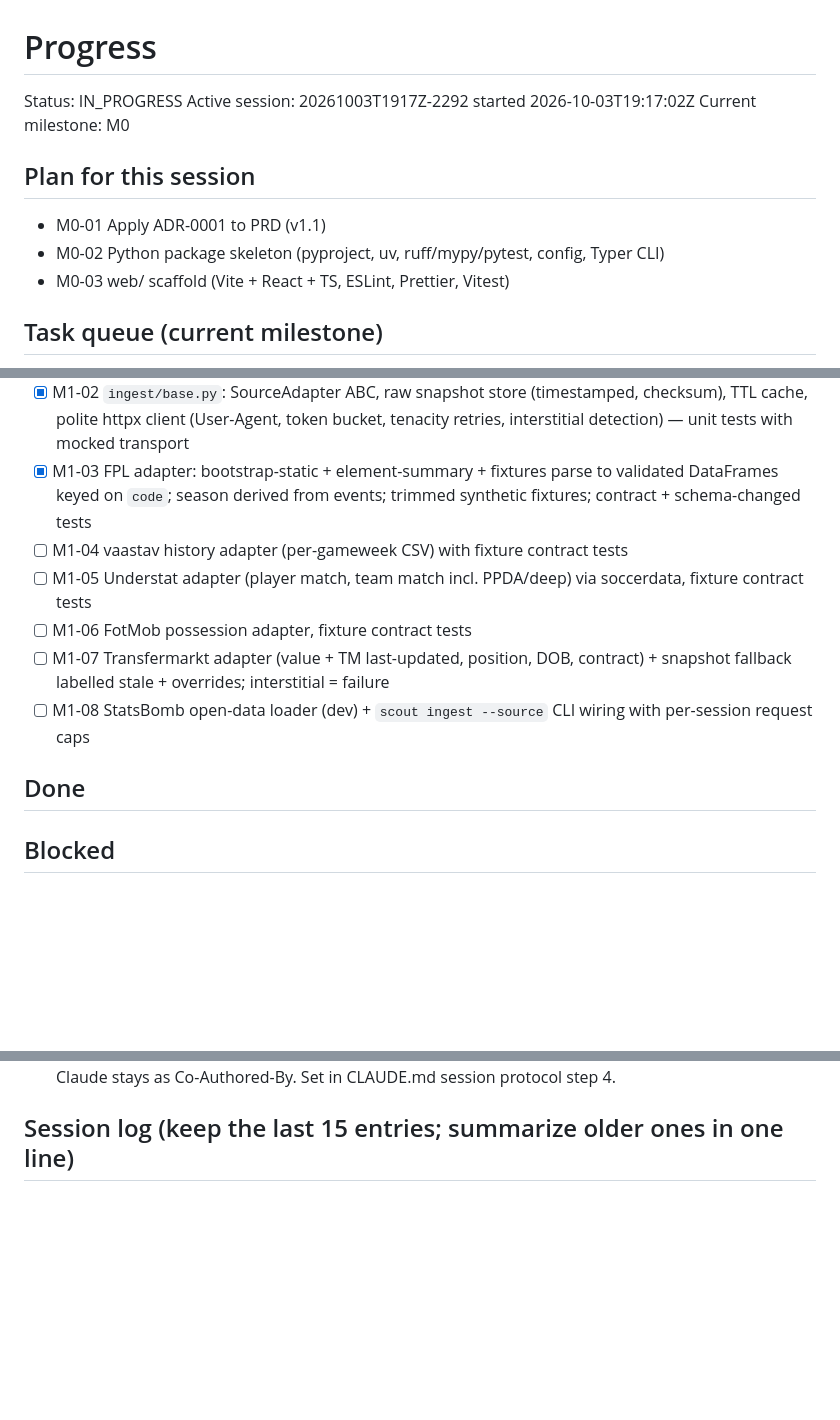
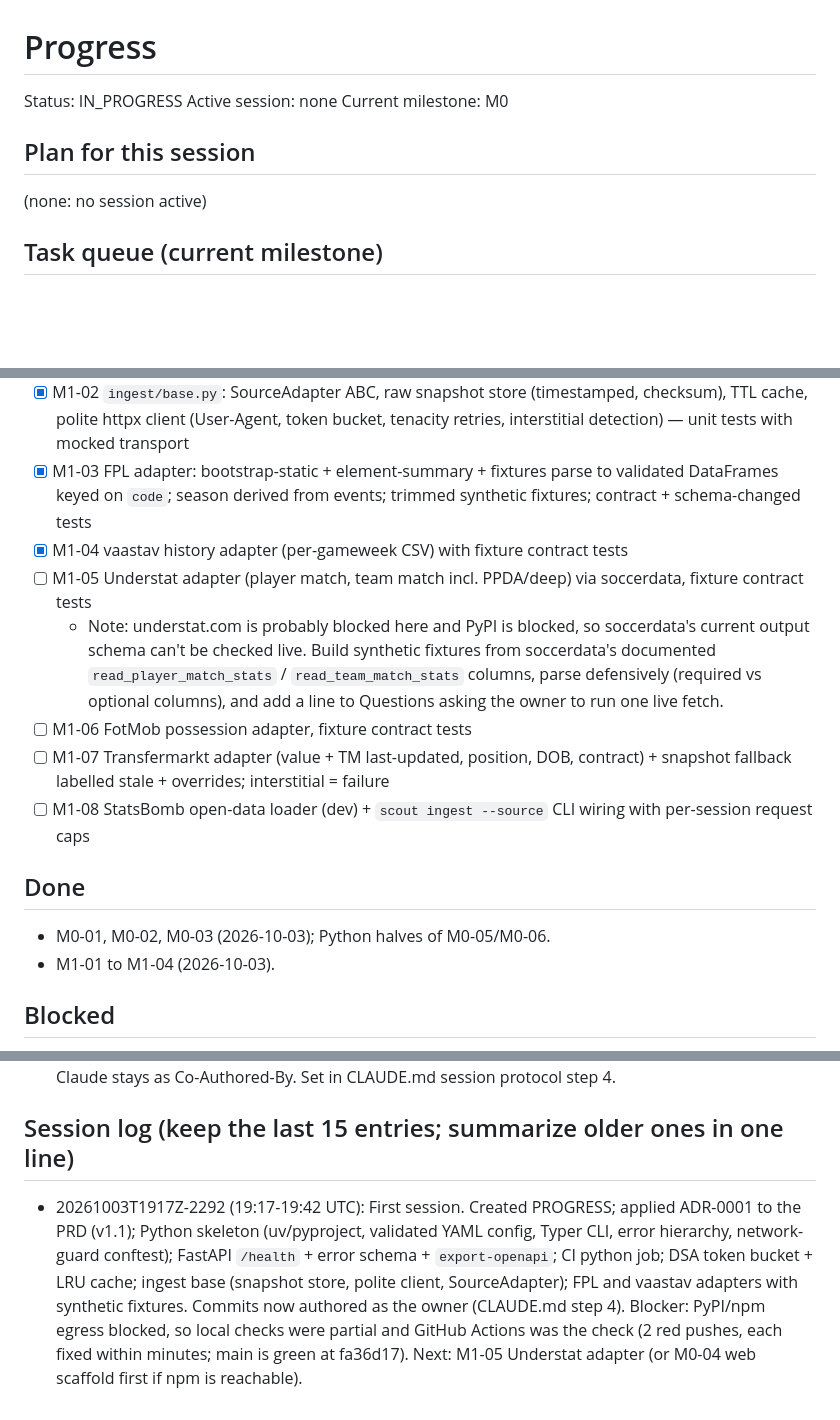
Before and after one commit to yengnongxiong/pl-scout-engine, a Markdown page: docs/PROGRESS.md, 3 parts joined by grey strips. Rendered like a GitHub page; blank space fills up the shorter version.

Commit message:
docs(progress): end session 20261003T1917Z-2292
Co-Authored-By: Claude Opus 5.5 <noreply@anthropic.com>
Claude-Session: https://claude.ai/code/session_01Wi9QVi2V29zM7Lpzc8biDd

```diff
--- a/docs/PROGRESS.md
+++ b/docs/PROGRESS.md
@@ -1,12 +1,10 @@
 # Progress
 Status: IN_PROGRESS            <!-- IN_PROGRESS or COMPLETE -->
-Active session: 20261003T1917Z-2292 started 2026-10-03T19:17:02Z
+Active session: none
 Current milestone: M0
 
 ## Plan for this session
-- M0-01 Apply ADR-0001 to PRD (v1.1)
-- M0-02 Python package skeleton (pyproject, uv, ruff/mypy/pytest, config, Typer CLI)
-- M0-03 web/ scaffold (Vite + React + TS, ESLint, Prettier, Vitest)
+(none: no session active)
 
 ## Task queue (current milestone)
 - [x] M0-01 Apply ADR-0001 edits to PRD, bump to v1.1 + changelog — PRD diff matches ADR list
@@ -23,13 +21,16 @@ Current milestone: M0
 - [x] M1-01 `dsa/token_bucket.py` + `dsa/lru_cache.py` with complexity docstrings and reference tests — pytest passes
 - [x] M1-02 `ingest/base.py`: SourceAdapter ABC, raw snapshot store (timestamped, checksum), TTL cache, polite httpx client (User-Agent, token bucket, tenacity retries, interstitial detection) — unit tests with mocked transport
 - [x] M1-03 FPL adapter: bootstrap-static + element-summary + fixtures parse to validated DataFrames keyed on `code`; season derived from events; trimmed synthetic fixtures; contract + schema-changed tests
-- [ ] M1-04 vaastav history adapter (per-gameweek CSV) with fixture contract tests
+- [x] M1-04 vaastav history adapter (per-gameweek CSV) with fixture contract tests
 - [ ] M1-05 Understat adapter (player match, team match incl. PPDA/deep) via soccerdata, fixture contract tests
+  - Note: understat.com is probably blocked here and PyPI is blocked, so soccerdata's current output schema can't be checked live. Build synthetic fixtures from soccerdata's documented `read_player_match_stats` / `read_team_match_stats` columns, parse defensively (required vs optional columns), and add a line to Questions asking the owner to run one live fetch.
 - [ ] M1-06 FotMob possession adapter, fixture contract tests
 - [ ] M1-07 Transfermarkt adapter (value + TM last-updated, position, DOB, contract) + snapshot fallback labelled stale + overrides; interstitial = failure
 - [ ] M1-08 StatsBomb open-data loader (dev) + `scout ingest --source` CLI wiring with per-session request caps
 
 ## Done
+- M0-01, M0-02, M0-03 (2026-10-03); Python halves of M0-05/M0-06.
+- M1-01 to M1-04 (2026-10-03).
 
 ## Blocked
 - **Package registries blocked in the cloud sandbox** (2026-10-03): pypi.org and registry.npmjs.org return `403 host_not_allowed` from the egress proxy, so `uv sync` / `npm ci` can't run. Python checks ran locally against preinstalled packages (ruff, pytest and mypy all pass apart from the missing typer/types-PyYAML imports). GitHub Actions CI is the authoritative check. M0-04/M0-05 (web scaffold, `package-lock.json`, FastAPI + OpenAPI) need npm/PyPI and wait until the owner allows those hosts. `uv.lock` isn't committed yet for the same reason; generate it once PyPI is reachable.
@@ -45,3 +46,4 @@ Current milestone: M0
 - 2026-10-03: Commits are authored as Yengnong Xiong (GitHub noreply email) per owner request; Claude stays as Co-Authored-By. Set in CLAUDE.md session protocol step 4.
 
 ## Session log (keep the last 15 entries; summarize older ones in one line)
+- 20261003T1917Z-2292 (19:17-19:42 UTC): First session. Created PROGRESS; applied ADR-0001 to the PRD (v1.1); Python skeleton (uv/pyproject, validated YAML config, Typer CLI, error hierarchy, network-guard conftest); FastAPI `/health` + error schema + `export-openapi`; CI python job; DSA token bucket + LRU cache; ingest base (snapshot store, polite client, SourceAdapter); FPL and vaastav adapters with synthetic fixtures. Commits now authored as the owner (CLAUDE.md step 4). Blocker: PyPI/npm egress blocked, so local checks were partial and GitHub Actions was the check (2 red pushes, each fixed within minutes; main is green at fa36d17). Next: M1-05 Understat adapter (or M0-04 web scaffold first if npm is reachable).
```
